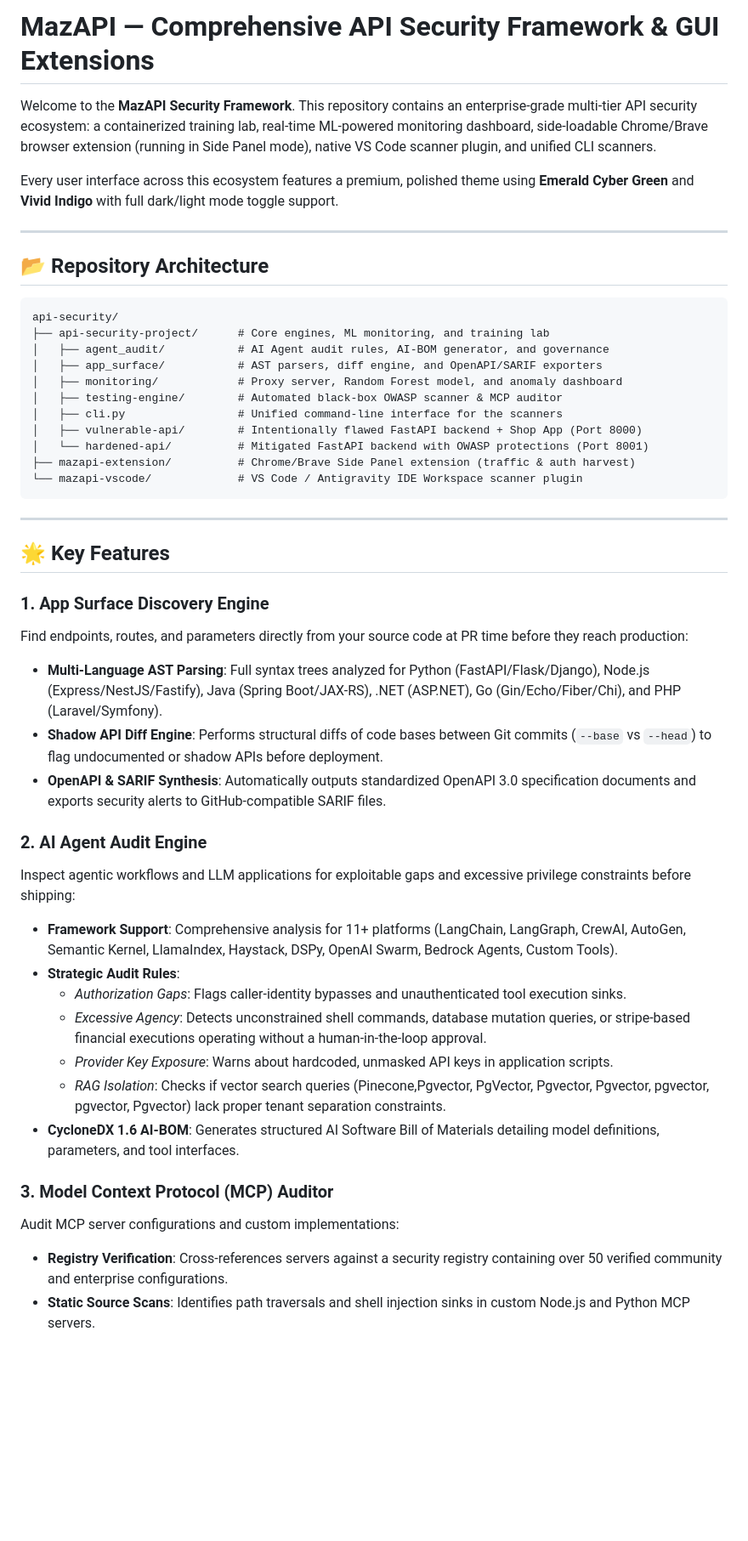
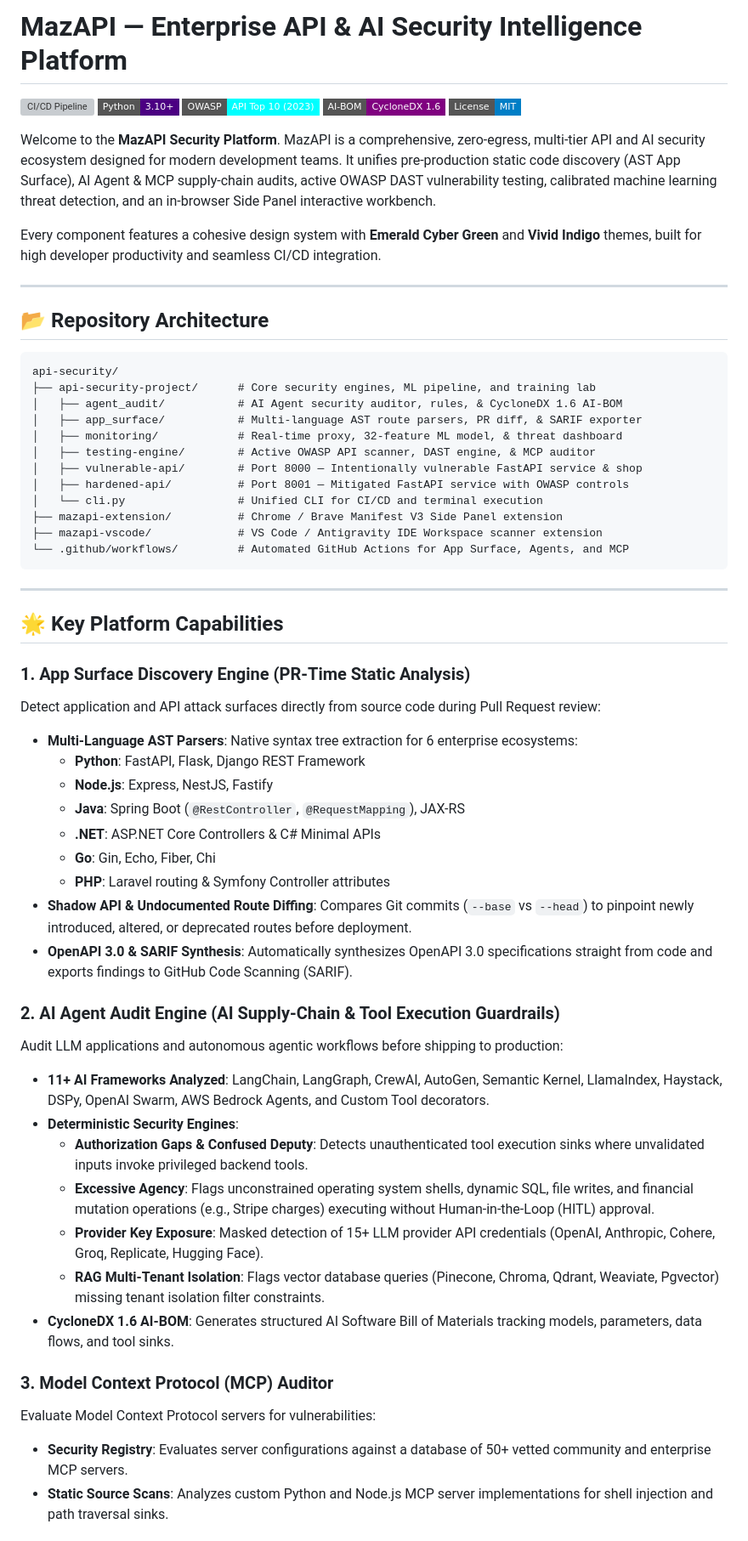
Before and after one commit to Mazonia/api-security, a Markdown page: README.md, the part around one of its changes. Shown at 85% size. Rendered like a GitHub page; badges without logos; blank space fills up the shorter version; grey boxes are pictures that could not be loaded.

Commit message:
docs: enrich public README with detailed architecture, feature matrix, and sanitized paths

````diff
--- a/README.md
+++ b/README.md
@@ -1,8 +1,14 @@
-# MazAPI — Comprehensive API Security Framework & GUI Extensions
+# MazAPI — Enterprise API & AI Security Intelligence Platform
 
-Welcome to the **MazAPI Security Framework**. This repository contains an enterprise-grade multi-tier API security ecosystem: a containerized training lab, real-time ML-powered monitoring dashboard, side-loadable Chrome/Brave browser extension (running in Side Panel mode), native VS Code scanner plugin, and unified CLI scanners.
+[![CI/CD Pipeline](https://img.shields.io/badge/CI%2FCD-Passing-emerald?style=flat-square&logo=githubactions)](.github/workflows/)
+[![Python Version](https://img.shields.io/badge/Python-3.10%2B-indigo?style=flat-square&logo=python)](https://python.org)
+[![OWASP Compliance](https://img.shields.io/badge/OWASP-API%20Top%2010%20(2023)-cyan?style=flat-square)](https://owasp.org/API-Security/)
+[![AI Supply Chain](https://img.shields.io/badge/AI--BOM-CycloneDX%201.6-purple?style=flat-square)](https://cyclonedx.org)
+[![License](https://img.shields.io/badge/License-MIT-blue?style=flat-square)](LICENSE)
 
-Every user interface across this ecosystem features a premium, polished theme using **Emerald Cyber Green** and **Vivid Indigo** with full dark/light mode toggle support.
+Welcome to the **MazAPI Security Platform**. MazAPI is a comprehensive, zero-egress, multi-tier API and AI security ecosystem designed for modern development teams. It unifies pre-production static code discovery (AST App Surface), AI Agent & MCP supply-chain audits, active OWASP DAST vulnerability testing, calibrated machine learning threat detection, and an in-browser Side Panel interactive workbench.
+
+Every component features a cohesive design system with **Emerald Cyber Green** and **Vivid Indigo** themes, built for high developer productivity and seamless CI/CD integration.
 
 ---
 
@@ -10,40 +16,47 @@ Every user interface across this ecosystem features a premium, polished theme us
 
 ```
 api-security/
-├── api-security-project/      # Core engines, ML monitoring, and training lab
-│   ├── agent_audit/           # AI Agent audit rules, AI-BOM generator, and governance
-│   ├── app_surface/           # AST parsers, diff engine, and OpenAPI/SARIF exporters
-│   ├── monitoring/            # Proxy server, Random Forest model, and anomaly dashboard
-│   ├── testing-engine/        # Automated black-box OWASP scanner & MCP auditor
-│   ├── cli.py                 # Unified command-line interface for the scanners
-│   ├── vulnerable-api/        # Intentionally flawed FastAPI backend + Shop App (Port 8000)
-│   └── hardened-api/          # Mitigated FastAPI backend with OWASP protections (Port 8001)
-├── mazapi-extension/          # Chrome/Brave Side Panel extension (traffic & auth harvest)
-└── mazapi-vscode/             # VS Code / Antigravity IDE Workspace scanner plugin
+├── api-security-project/      # Core security engines, ML pipeline, and training lab
+│   ├── agent_audit/           # AI Agent security auditor, rules, & CycloneDX 1.6 AI-BOM
+│   ├── app_surface/           # Multi-language AST route parsers, PR diff, & SARIF exporter
+│   ├── monitoring/            # Real-time proxy, 32-feature ML model, & threat dashboard
+│   ├── testing-engine/        # Active OWASP API scanner, DAST engine, & MCP auditor
+│   ├── vulnerable-api/        # Port 8000 — Intentionally vulnerable FastAPI service & shop
+│   ├── hardened-api/          # Port 8001 — Mitigated FastAPI service with OWASP controls
+│   └── cli.py                 # Unified CLI for CI/CD and terminal execution
+├── mazapi-extension/          # Chrome / Brave Manifest V3 Side Panel extension
+├── mazapi-vscode/             # VS Code / Antigravity IDE Workspace scanner extension
+└── .github/workflows/         # Automated GitHub Actions for App Surface, Agents, and MCP
 ```
 
 ---
 
-## 🌟 Key Features
+## 🌟 Key Platform Capabilities
 
-### 1. App Surface Discovery Engine
-Find endpoints, routes, and parameters directly from your source code at PR time before they reach production:
-*   **Multi-Language AST Parsing**: Full syntax trees analyzed for Python (FastAPI/Flask/Django), Node.js (Express/NestJS/Fastify), Java (Spring Boot/JAX-RS), .NET (ASP.NET), Go (Gin/Echo/Fiber/Chi), and PHP (Laravel/Symfony).
-*   **Shadow API Diff Engine**: Performs structural diffs of code bases between Git commits (`--base` vs `--head`) to flag undocumented or shadow APIs before deployment.
-*   **OpenAPI & SARIF Synthesis**: Automatically outputs standardized OpenAPI 3.0 specification documents and exports security alerts to GitHub-compatible SARIF files.
+### 1. App Surface Discovery Engine (PR-Time Static Analysis)
+Detect application and API attack surfaces directly from source code during Pull Request review:
+*   **Multi-Language AST Parsers**: Native syntax tree extraction for 6 enterprise ecosystems:
+    *   **Python**: FastAPI, Flask, Django REST Framework
+    *   **Node.js**: Express, NestJS, Fastify
+    *   **Java**: Spring Boot (`@RestController`, `@RequestMapping`), JAX-RS
+    *   **.NET**: ASP.NET Core Controllers & C# Minimal APIs
+    *   **Go**: Gin, Echo, Fiber, Chi
+    *   **PHP**: Laravel routing & Symfony Controller attributes
+*   **Shadow API & Undocumented Route Diffing**: Compares Git commits (`--base` vs `--head`) to pinpoint newly introduced, altered, or deprecated routes before deployment.
+*   **OpenAPI 3.0 & SARIF Synthesis**: Automatically synthesizes OpenAPI 3.0 specifications straight from code and exports findings to GitHub Code Scanning (SARIF).
 
-### 2. AI Agent Audit Engine
-Inspect agentic workflows and LLM applications for exploitable gaps and excessive privilege constraints before shipping:
-*   **Framework Support**: Comprehensive analysis for 11+ platforms (LangChain, LangGraph, CrewAI, AutoGen, Semantic Kernel, LlamaIndex, Haystack, DSPy, OpenAI Swarm, Bedrock Agents, Custom Tools).
-*   **Strategic Audit Rules**:
-    *   *Authorization Gaps*: Flags caller-identity bypasses and unauthenticated tool execution sinks.
-    *   *Excessive Agency*: Detects unconstrained shell commands, database mutation queries, or stripe-based financial executions operating without a human-in-the-loop approval.
-    *   *Provider Key Exposure*: Warns about hardcoded, unmasked API keys in application scripts.
-    *   *RAG Isolation*: Checks if vector search queries (Pinecone,Pgvector, PgVector, Pgvector, Pgvector, pgvector, pgvector, Pgvector) lack proper tenant separation constraints.
-*   **CycloneDX 1.6 AI-BOM**: Generates structured AI Software Bill of Materials detailing model definitions, parameters, and tool interfaces.
+### 2. AI Agent Audit Engine (AI Supply-Chain & Tool Execution Guardrails)
+Audit LLM applications and autonomous agentic workflows before shipping to production:
+*   **11+ AI Frameworks Analyzed**: LangChain, LangGraph, CrewAI, AutoGen, Semantic Kernel, LlamaIndex, Haystack, DSPy, OpenAI Swarm, AWS Bedrock Agents, and Custom Tool decorators.
+*   **Deterministic Security Engines**:
+    *   **Authorization Gaps & Confused Deputy**: Detects unauthenticated tool execution sinks where unvalidated inputs invoke privileged backend tools.
+    *   **Excessive Agency**: Flags unconstrained operating system shells, dynamic SQL, file writes, and financial mutation operations (e.g., Stripe charges) executing without Human-in-the-Loop (HITL) approval.
+    *   **Provider Key Exposure**: Masked detection of 15+ LLM provider API credentials (OpenAI, Anthropic, Cohere, Groq, Replicate, Hugging Face).
+    *   **RAG Multi-Tenant Isolation**: Flags vector database queries (Pinecone, Chroma, Qdrant, Weaviate, Pgvector) missing tenant isolation filter constraints.
+*   **CycloneDX 1.6 AI-BOM**: Generates structured AI Software Bill of Materials tracking models, parameters, data flows, and tool sinks.
 
 ### 3. Model Context Protocol (MCP) Auditor
-Audit MCP server configurations and custom implementations:
-*   **Registry Verification**: Cross-references servers against a security registry containing over 50 verified community and enterprise configurations.
-*   **Static Source Scans**: Identifies path traversals and shell injection sinks in custom Node.js and Python MCP servers.
+Evaluate Model Context Protocol servers for vulnerabilities:
+*   **Security Registry**: Evaluates server configurations against a database of 50+ vetted community and enterprise MCP servers.
+*   **Static Source Scans**: Analyzes custom Python and Node.js MCP server implementations for shell injection and path traversal sinks.
 
````
Also changed, not shown: other parts of README.md (+107 -33 lines).
